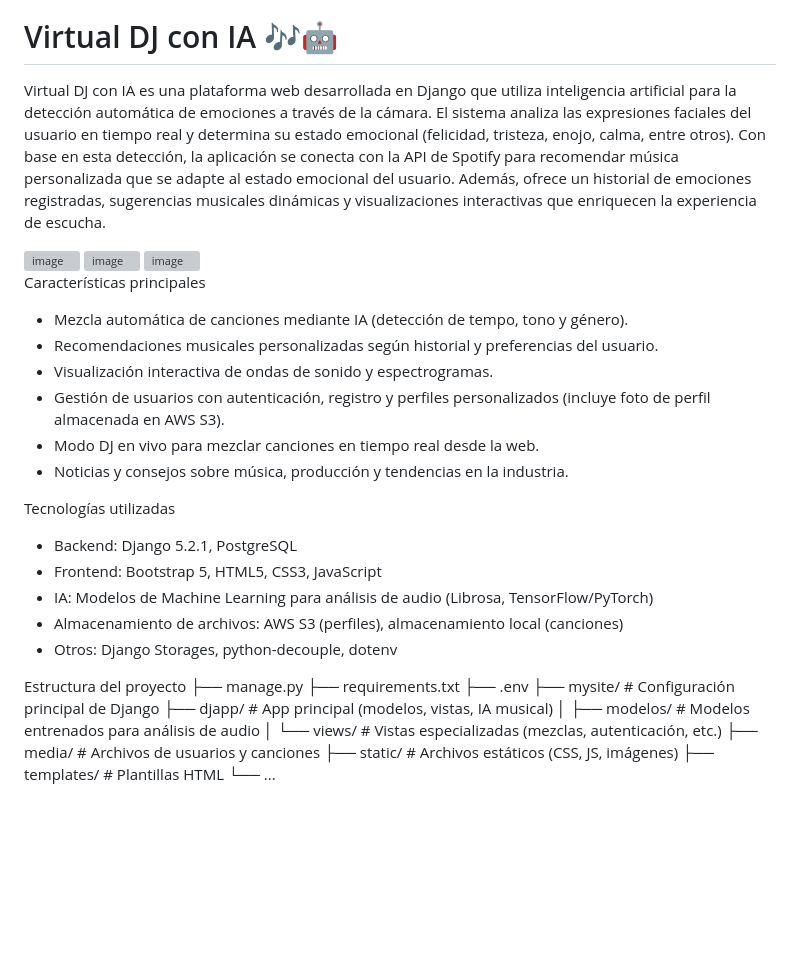
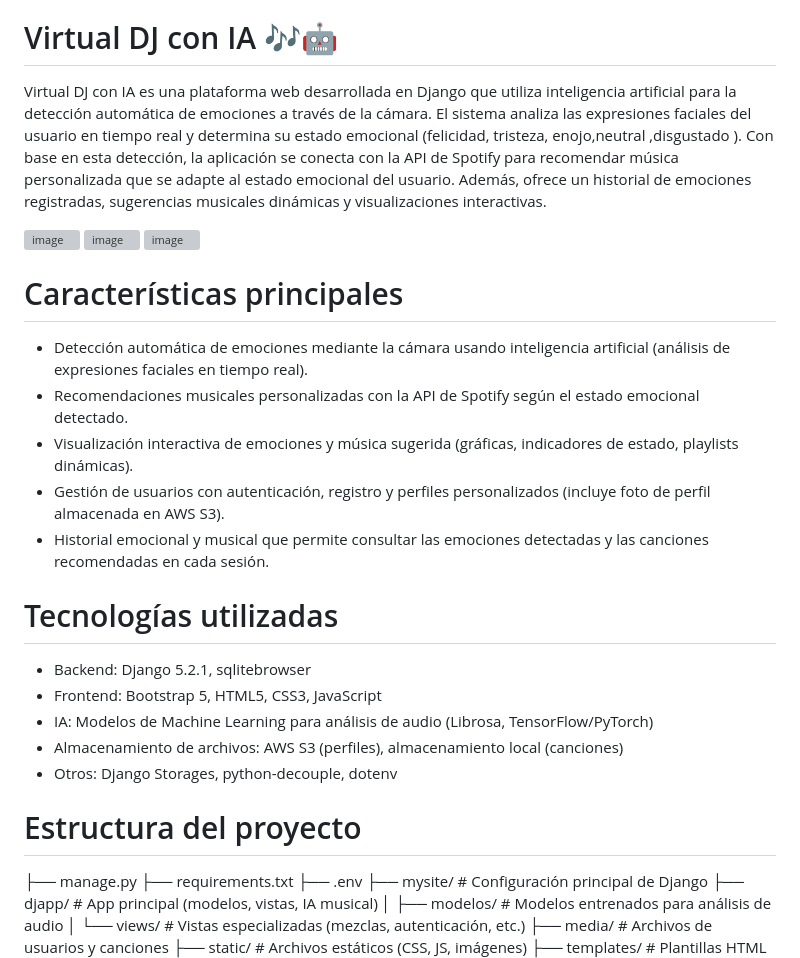
Before and after one commit to gonzalezsanchezcristhian/Virtual-DJ-con_IA, a Markdown page: README.md, the part around the change. Drawn GitHub-style; blank space fills up the shorter version; grey boxes are pictures that could not be loaded.

```diff
--- a/README.md
+++ b/README.md
@@ -4,29 +4,28 @@
 - Cristhian Gonzalez
 - Christopher Aguiño
 # Virtual DJ con IA 🎶🤖
-Virtual DJ con IA es una plataforma web desarrollada en Django que utiliza inteligencia artificial para la detección automática de emociones a través de la cámara. El sistema analiza las expresiones faciales del usuario en tiempo real y determina su estado emocional (felicidad, tristeza, enojo, calma, entre otros). Con base en esta detección, la aplicación se conecta con la API de Spotify para recomendar música personalizada que se adapte al estado emocional del usuario. Además, ofrece un historial de emociones registradas, sugerencias musicales dinámicas y visualizaciones interactivas que enriquecen la experiencia de escucha.
+Virtual DJ con IA es una plataforma web desarrollada en Django que utiliza inteligencia artificial para la detección automática de emociones a través de la cámara. El sistema analiza las expresiones faciales del usuario en tiempo real y determina su estado emocional (felicidad, tristeza, enojo,neutral ,disgustado ). Con base en esta detección, la aplicación se conecta con la API de Spotify para recomendar música personalizada que se adapte al estado emocional del usuario. Además, ofrece un historial de emociones registradas, sugerencias musicales dinámicas y visualizaciones interactivas.
 
 <img width="1900" height="919" alt="image" src="https://github.com/user-attachments/assets/2bb995ee-8f09-4766-b5c2-c41a5e9e73c4" />
 <img width="1884" height="890" alt="image" src="https://github.com/user-attachments/assets/0b162e2c-481f-44e4-b611-a9b359a49272" />
 <img width="1881" height="910" alt="image" src="https://github.com/user-attachments/assets/af28d809-ffaf-429d-a6d8-ef59df877fc1" />
 
 
-Características principales
-- Mezcla automática de canciones mediante IA (detección de tempo, tono y género).
-- Recomendaciones musicales personalizadas según historial y preferencias del usuario.
-- Visualización interactiva de ondas de sonido y espectrogramas.
+# Características principales
+- Detección automática de emociones mediante la cámara usando inteligencia artificial (análisis de expresiones faciales en tiempo real).
+- Recomendaciones musicales personalizadas con la API de Spotify según el estado emocional detectado.
+- Visualización interactiva de emociones y música sugerida (gráficas, indicadores de estado, playlists dinámicas).
 - Gestión de usuarios con autenticación, registro y perfiles personalizados (incluye foto de perfil almacenada en AWS S3).
-- Modo DJ en vivo para mezclar canciones en tiempo real desde la web.
-- Noticias y consejos sobre música, producción y tendencias en la industria.
+- Historial emocional y musical que permite consultar las emociones detectadas y las canciones recomendadas en cada sesión.
 
-Tecnologías utilizadas
-- Backend: Django 5.2.1, PostgreSQL
+# Tecnologías utilizadas
+- Backend: Django 5.2.1, sqlitebrowser
 - Frontend: Bootstrap 5, HTML5, CSS3, JavaScript
 - IA: Modelos de Machine Learning para análisis de audio (Librosa, TensorFlow/PyTorch)
 - Almacenamiento de archivos: AWS S3 (perfiles), almacenamiento local (canciones)
 - Otros: Django Storages, python-decouple, dotenv
 
-Estructura del proyecto
+# Estructura del proyecto
 ├── manage.py
 ├── requirements.txt
 ├── .env
```
